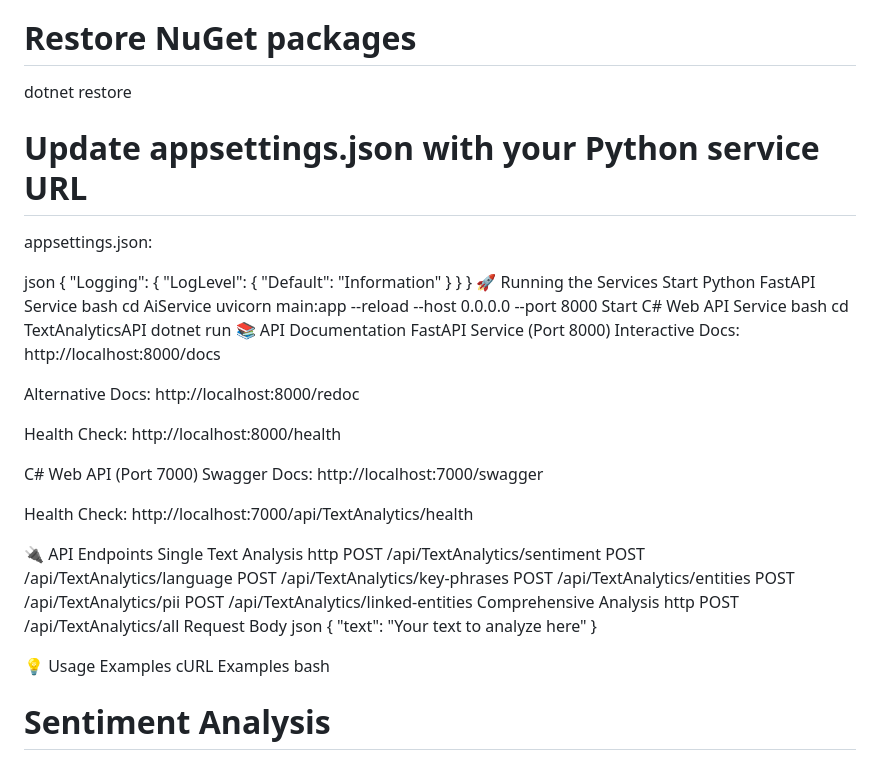
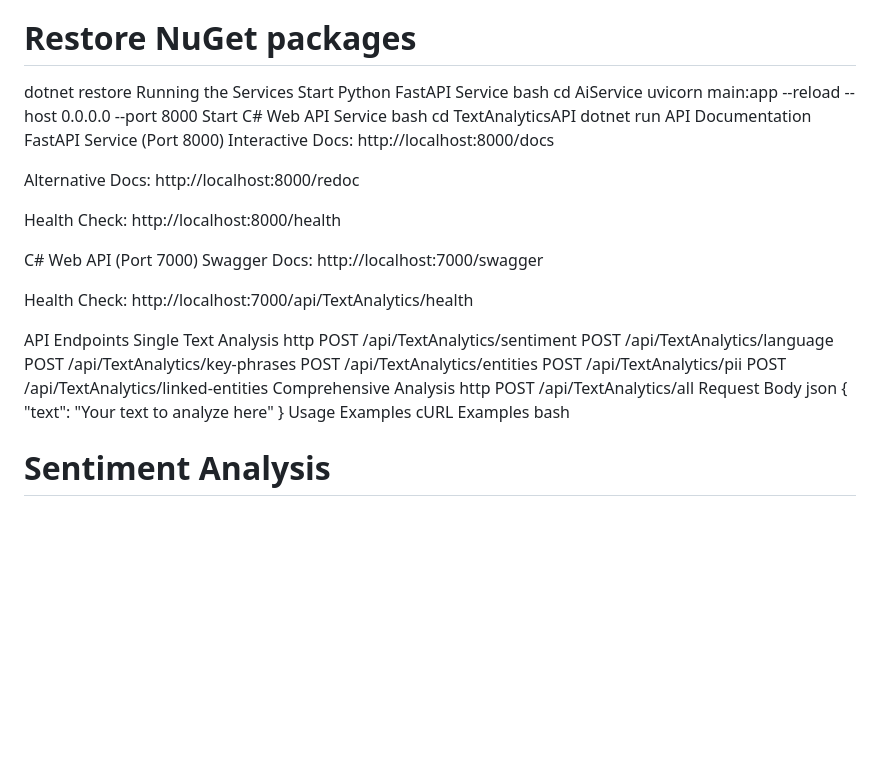
Before and after one commit to shahzy1/ApexLM, a Markdown page: README.md, the part around the change printed below. Rendered like a GitHub page; blank space fills up the shorter version.

```diff
--- a/README.md
+++ b/README.md
@@ -63,19 +77,7 @@ cd TextAnalyticsAPI
 
 # Restore NuGet packages
 dotnet restore
-
-# Update appsettings.json with your Python service URL
-appsettings.json:
-
-json
-{
-  "Logging": {
-    "LogLevel": {
-      "Default": "Information"
-    }
-  }
-}
-🚀 Running the Services
+Running the Services
 Start Python FastAPI Service
 bash
 cd AiService
@@ -84,7 +86,7 @@ Start C# Web API Service
 bash
 cd TextAnalyticsAPI
 dotnet run
-📚 API Documentation
+API Documentation
 FastAPI Service (Port 8000)
 Interactive Docs: http://localhost:8000/docs
 
@@ -97,7 +99,7 @@ Swagger Docs: http://localhost:7000/swagger
 
 Health Check: http://localhost:7000/api/TextAnalytics/health
 
-🔌 API Endpoints
+API Endpoints
 Single Text Analysis
 http
 POST /api/TextAnalytics/sentiment
@@ -114,8 +116,7 @@ json
 {
   "text": "Your text to analyze here"
 }
-
-💡 Usage Examples
+Usage Examples
 cURL Examples
 bash
 # Sentiment Analysis
```
Also changed, not shown: other parts of README.md (+33 -19 lines).
